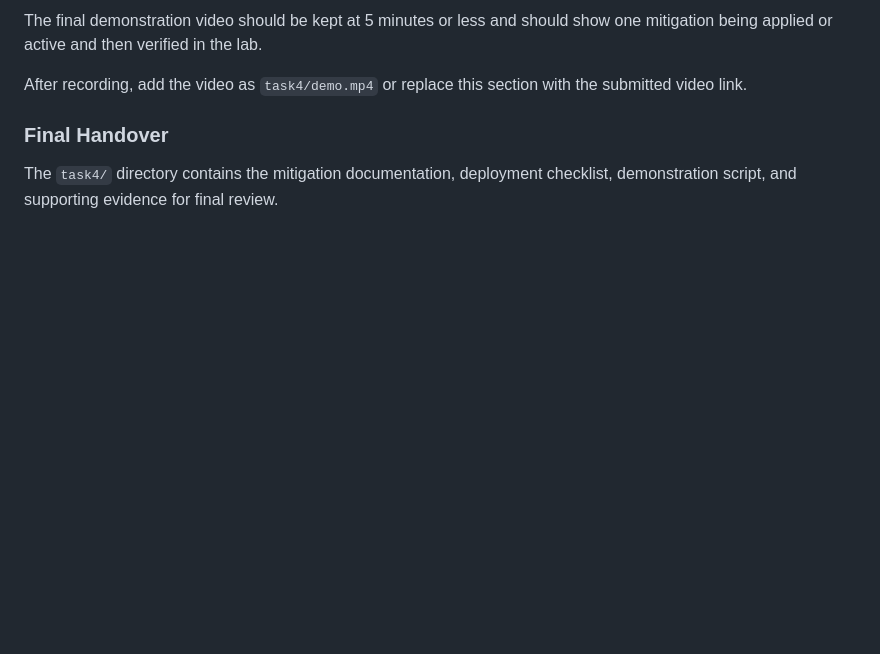
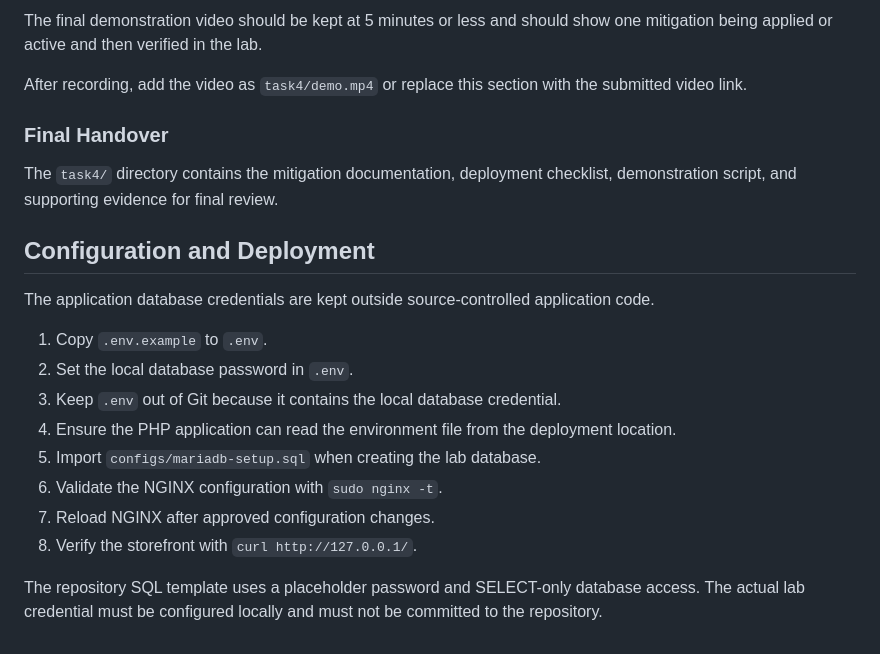
Before and after one commit to owaisahmed3535/riverbend-lab, a Markdown page: README.md, the part around the change. Drawn GitHub-style; blank space fills up the shorter version.

Commit message:
Document secure application deployment

```diff
--- a/README.md
+++ b/README.md
@@ -88,3 +88,18 @@ After recording, add the video as `task4/demo.mp4` or replace this section with
 ### Final Handover
 
 The `task4/` directory contains the mitigation documentation, deployment checklist, demonstration script, and supporting evidence for final review.
+
+## Configuration and Deployment
+
+The application database credentials are kept outside source-controlled application code.
+
+1. Copy `.env.example` to `.env`.
+2. Set the local database password in `.env`.
+3. Keep `.env` out of Git because it contains the local database credential.
+4. Ensure the PHP application can read the environment file from the deployment location.
+5. Import `configs/mariadb-setup.sql` when creating the lab database.
+6. Validate the NGINX configuration with `sudo nginx -t`.
+7. Reload NGINX after approved configuration changes.
+8. Verify the storefront with `curl http://127.0.0.1/`.
+
+The repository SQL template uses a placeholder password and SELECT-only database access. The actual lab credential must be configured locally and must not be committed to the repository.
```
